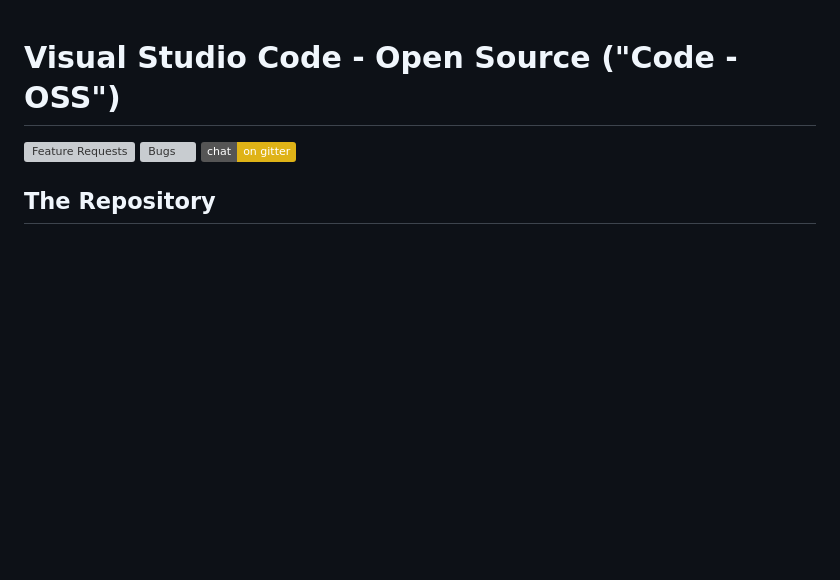
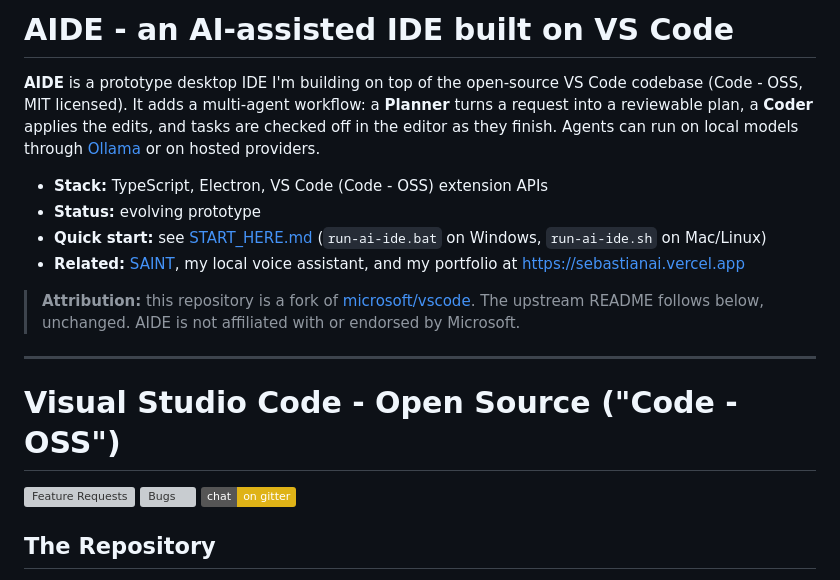
Before and after one commit to uberdiz/AIDE, a Markdown page: README.md, the part around the change. GitHub-like rendering; badges without logos; blank space fills up the shorter version; grey boxes are pictures that could not be loaded.

Commit message:
README: describe AIDE up front, keep upstream VS Code README below with attribution
Co-Authored-By: Claude Sonnet 5.5 <noreply@anthropic.com>

```diff
--- a/README.md
+++ b/README.md
@@ -1,3 +1,21 @@
+# AIDE - an AI-assisted IDE built on VS Code
+
+**AIDE** is a prototype desktop IDE I'm building on top of the open-source VS Code codebase (Code - OSS, MIT licensed).
+It adds a multi-agent workflow: a **Planner** turns a request into a reviewable plan, a **Coder** applies the edits,
+and tasks are checked off in the editor as they finish. Agents can run on local models through
+[Ollama](https://ollama.com) or on hosted providers.
+
+- **Stack:** TypeScript, Electron, VS Code (Code - OSS) extension APIs
+- **Status:** evolving prototype
+- **Quick start:** see [START_HERE.md](START_HERE.md) (`run-ai-ide.bat` on Windows, `run-ai-ide.sh` on Mac/Linux)
+- **Related:** [SAINT](https://github.com/uberdiz/SAINT), my local voice assistant, and my portfolio at
+  https://sebastianai.vercel.app
+
+> **Attribution:** this repository is a fork of [microsoft/vscode](https://github.com/microsoft/vscode). The upstream
+> README follows below, unchanged. AIDE is not affiliated with or endorsed by Microsoft.
+
+---
+
 # Visual Studio Code - Open Source ("Code - OSS")
 [![Feature Requests](https://img.shields.io/github/issues/microsoft/vscode/feature-request.svg)](https://github.com/microsoft/vscode/issues?q=is%3Aopen+is%3Aissue+label%3Afeature-request+sort%3Areactions-%2B1-desc)
 [![Bugs](https://img.shields.io/github/issues/microsoft/vscode/bug.svg)](https://github.com/microsoft/vscode/issues?utf8=✓&q=is%3Aissue+is%3Aopen+label%3Abug)
```
